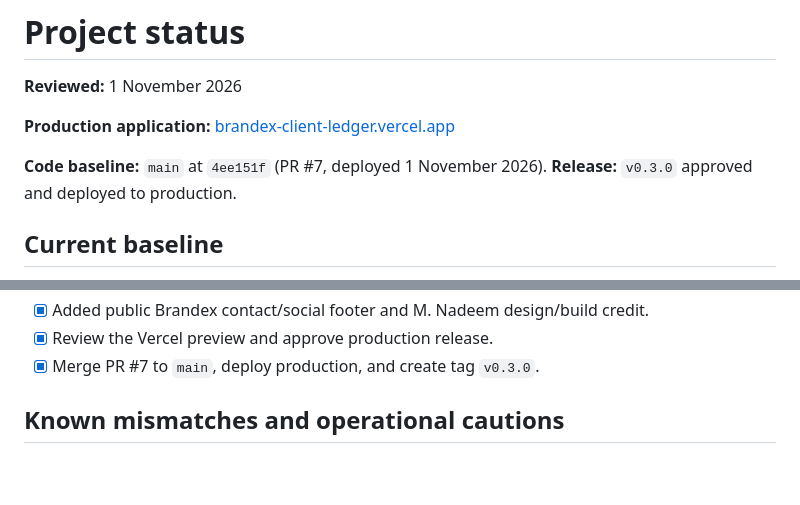
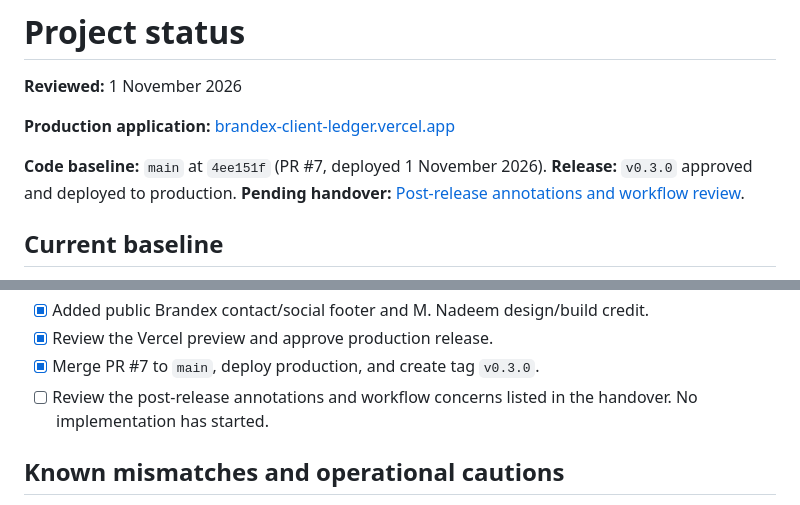
Before and after one commit to 0utLawzz/Brandex-Client-Ledger, a Markdown page: PROGRESS.md, 2 parts joined by grey strips. Rendered like a GitHub page; blank space fills up the shorter version.

```diff
--- a/PROGRESS.md
+++ b/PROGRESS.md
@@ -6,6 +6,7 @@
 
 **Code baseline:** `main` at `4ee151f` (PR #7, deployed 1 November 2026).
 **Release:** `v0.3.0` approved and deployed to production.
+**Pending handover:** [Post-release annotations and workflow review](docs/handovers/2026-11-01-post-release-handover.md).
 
 ## Current baseline
 
@@ -26,6 +27,7 @@
 - [x] Added public Brandex contact/social footer and M. Nadeem design/build credit.
 - [x] Review the Vercel preview and approve production release.
 - [x] Merge PR #7 to `main`, deploy production, and create tag `v0.3.0`.
+- [ ] Review the post-release annotations and workflow concerns listed in the handover. No implementation has started.
 
 ## Known mismatches and operational cautions
 
```
Also changed, not shown: docs/PROJECT_MEMORY.md (+6 -0 lines), docs/handovers/2026-11-01-post-release-handover.md (added, +50 -0 lines).
